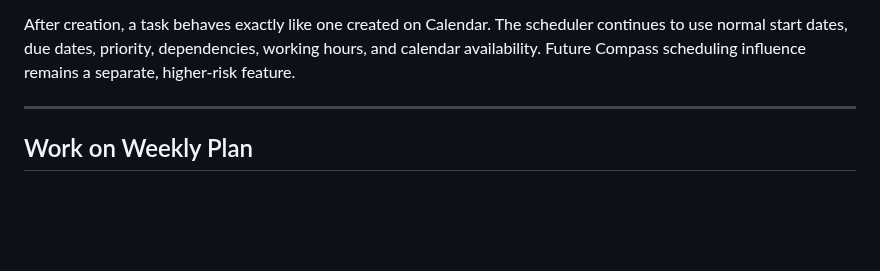
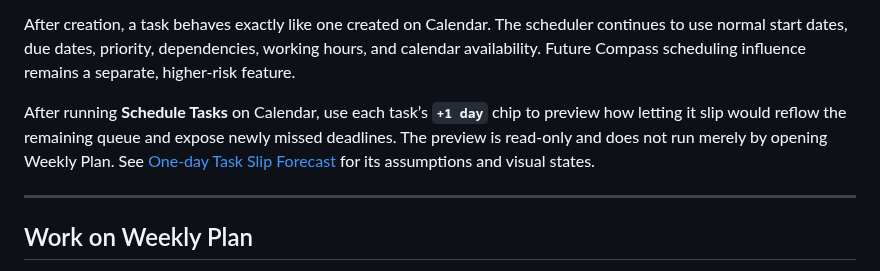
Before and after one commit to craigloewen-msft/AutoTaskCalendar, a Markdown page: docs/WEEKLY_PLAN.md, the part around the change. GitHub-like rendering; blank space fills up the shorter version.

Commit message:
Add one-day task slip forecasts

```diff
--- a/docs/WEEKLY_PLAN.md
+++ b/docs/WEEKLY_PLAN.md
@@ -204,6 +204,11 @@ After creation, a task behaves exactly like one created on Calendar. The schedul
 to use normal start dates, due dates, priority, dependencies, working hours, and calendar
 availability. Future Compass scheduling influence remains a separate, higher-risk feature.
 
+After running **Schedule Tasks** on Calendar, use each task’s **`+1 day`** chip to preview how
+letting it slip would reflow the remaining queue and expose newly missed deadlines. The preview
+is read-only and does not run merely by opening Weekly Plan. See
+[One-day Task Slip Forecast](TASK_SLIP_FORECAST.md) for its assumptions and visual states.
+
 ---
 
 ## Work on Weekly Plan
```
Also changed, not shown: AGENTS.md (+2 -1 lines), docs/TASK_SLIP_FORECAST.md (added, +97 -0 lines), docs/task-slip-at-a-glance.png (added), docs/task-slip-expanded-cascade.png (added), tasks/00054-p1-done--one-day-slip-forecast.md (renamed from tasks/00054-p1-in-progress--one-day-slip-forecast.md), 6 other files.
